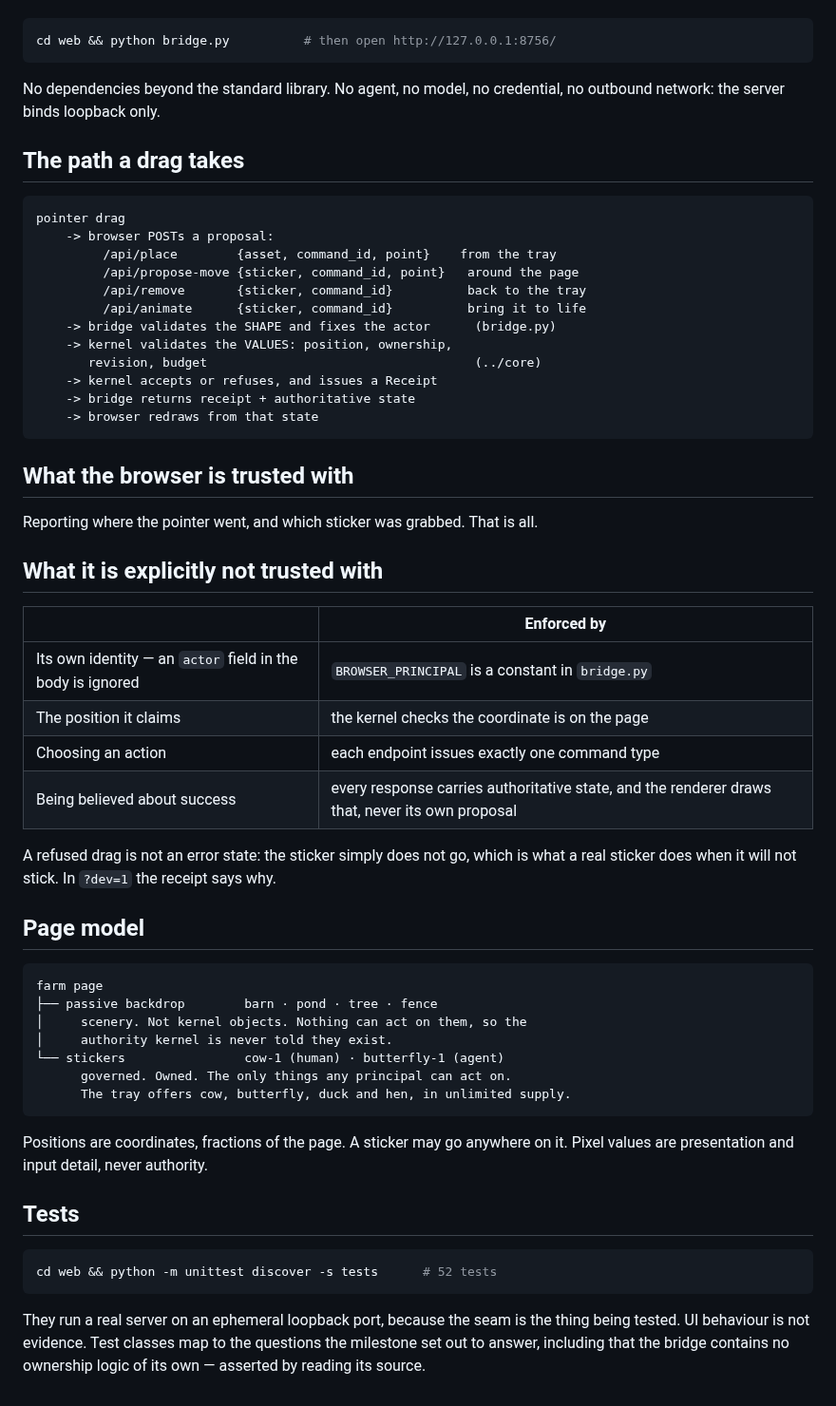
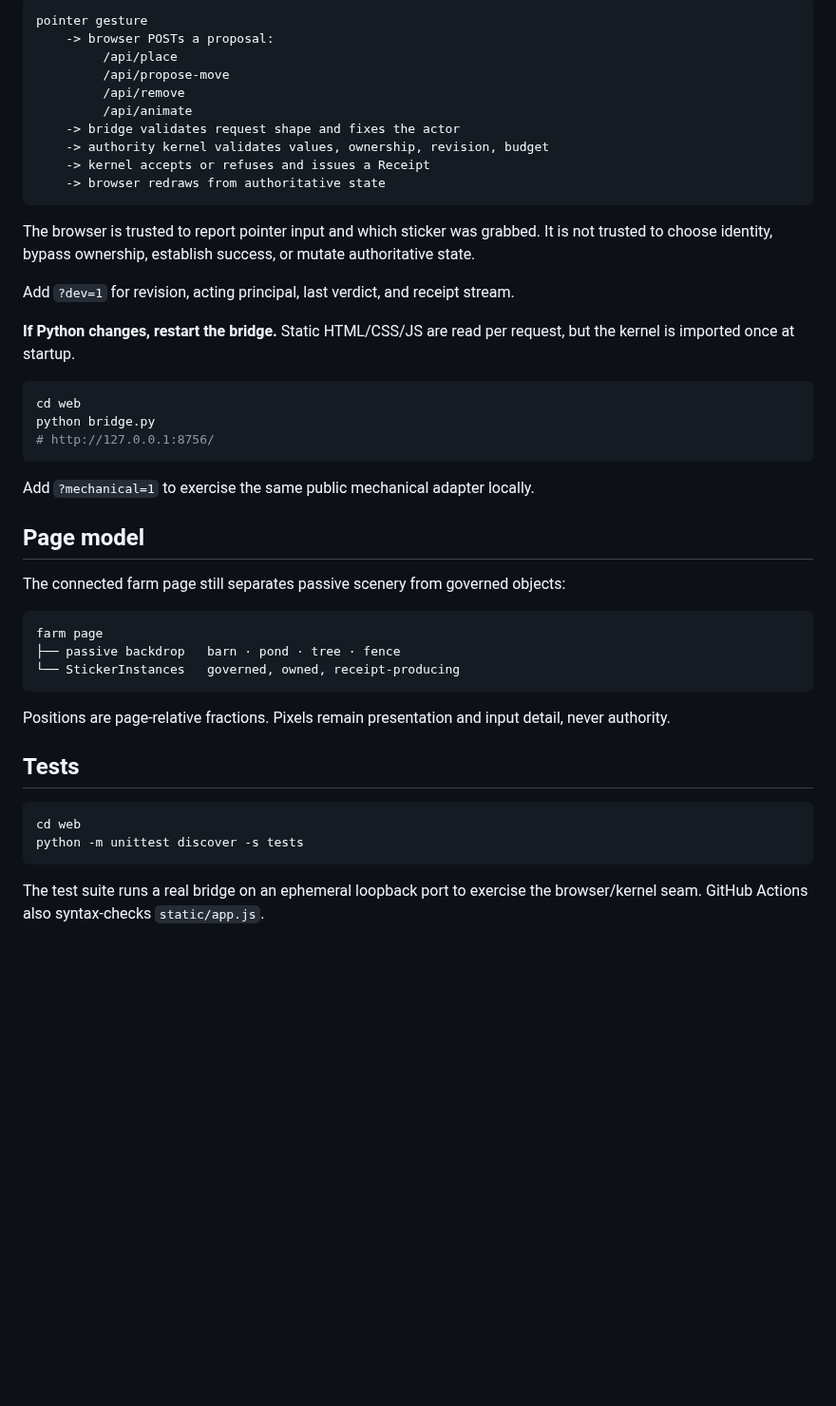
Before and after one commit to PaulTiffany/stickerbook, a Markdown page: web/README.md, the part around one of its changes. Shown at 95% size. Drawn GitHub-style; blank space fills up the shorter version.

````diff
--- a/web/README.md
+++ b/web/README.md
@@ -38,68 +83,52 @@ leaving the old one answering.
+```text
+pointer gesture
+    -> browser POSTs a proposal:
+         /api/place
+         /api/propose-move
+         /api/remove
+         /api/animate
+    -> bridge validates request shape and fixes the actor
+    -> authority kernel validates values, ownership, revision, budget
+    -> kernel accepts or refuses and issues a Receipt
+    -> browser redraws from authoritative state
+```
+
+The browser is trusted to report pointer input and which sticker was grabbed.
+It is not trusted to choose identity, bypass ownership, establish success, or
+mutate authoritative state.
+
+Add `?dev=1` for revision, acting principal, last verdict, and receipt stream.
+
+**If Python changes, restart the bridge.** Static HTML/CSS/JS are read per
+request, but the kernel is imported once at startup.
 
 ```bash
-cd web && python bridge.py          # then open http://127.0.0.1:8756/
+cd web
+python bridge.py
+# http://127.0.0.1:8756/
 ```
 
-No dependencies beyond the standard library. No agent, no model, no
-credential, no outbound network: the server binds loopback only.
-
-## The path a drag takes
-
-```
-pointer drag
-    -> browser POSTs a proposal:
-         /api/place        {asset, command_id, point}    from the tray
-         /api/propose-move {sticker, command_id, point}   around the page
-         /api/remove       {sticker, command_id}          back to the tray
-         /api/animate      {sticker, command_id}          bring it to life
-    -> bridge validates the SHAPE and fixes the actor      (bridge.py)
-    -> kernel validates the VALUES: position, ownership,
-       revision, budget                                    (../core)
-    -> kernel accepts or refuses, and issues a Receipt
-    -> bridge returns receipt + authoritative state
-    -> browser redraws from that state
-```
-
-## What the browser is trusted with
-
-Reporting where the pointer went, and which sticker was grabbed. That is all.
-
-## What it is explicitly not trusted with
-
-| | Enforced by |
-|---|---|
-| Its own identity — an `actor` field in the body is ignored | `BROWSER_PRINCIPAL` is a constant in `bridge.py` |
-| The position it claims | the kernel checks the coordinate is on the page |
-| Choosing an action | each endpoint issues exactly one command type |
-| Being believed about success | every response carries authoritative state, and the renderer draws that, never its own proposal |
-
-A refused drag is not an error state: the sticker simply does not go, which
-is what a real sticker does when it will not stick. In `?dev=1` the receipt
-says why.
+Add `?mechanical=1` to exercise the same public mechanical adapter locally.
 
 ## Page model
 
-```
+The connected farm page still separates passive scenery from governed objects:
+
+```text
 farm page
-├── passive backdrop        barn · pond · tree · fence
-│     scenery. Not kernel objects. Nothing can act on them, so the
-│     authority kernel is never told they exist.
-└── stickers                cow-1 (human) · butterfly-1 (agent)
-      governed. Owned. The only things any principal can act on.
-      The tray offers cow, butterfly, duck and hen, in unlimited supply.
+├── passive backdrop   barn · pond · tree · fence
+└── StickerInstances   governed, owned, receipt-producing
 ```
 
-Positions are coordinates, fractions of the page. A sticker may go
-anywhere on it. Pixel values are presentation and input detail, never
-authority.
+Positions are page-relative fractions. Pixels remain presentation and input
+detail, never authority.
 
 ## Tests
 
 ```bash
-cd web && python -m unittest discover -s tests      # 52 tests
+cd web
+python -m unittest discover -s tests
 ```
 
-They run a real server on an ephemeral loopback port, because the seam is
-the thing being tested. UI behaviour is not evidence. Test classes map to the
-questions the milestone set out to answer, including that the bridge contains
-no ownership logic of its own — asserted by reading its source.
+The test suite runs a real bridge on an ephemeral loopback port to exercise
+the browser/kernel seam. GitHub Actions also syntax-checks `static/app.js`.
````
Also changed, not shown: other parts of web/README.md (+74 -29 lines).
